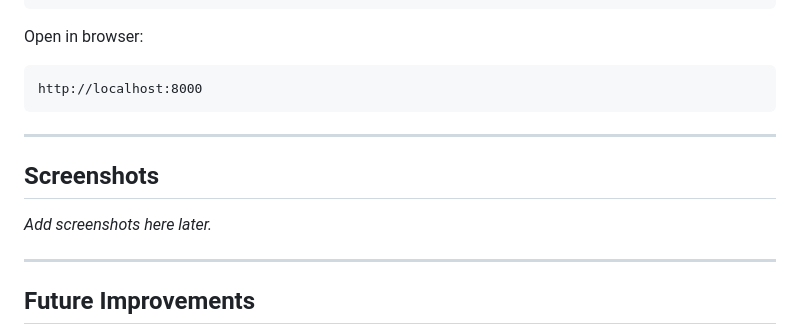
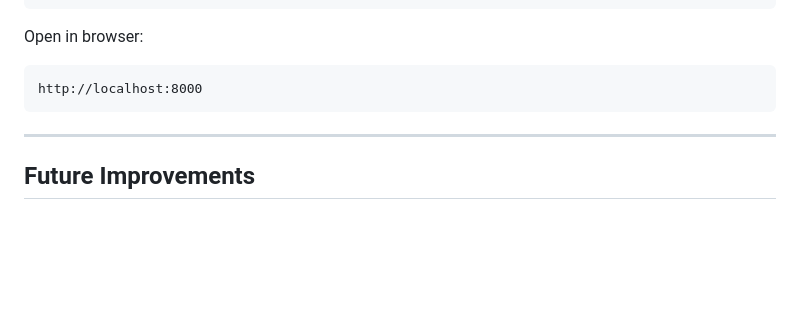
Before and after one commit to sgill3077/resume-website, a Markdown page: README.md, the part around the change. Rendered like a GitHub page; blank space fills up the shorter version.

Commit message:
Remove screenshots section from README
Removed the screenshots section from the README.

```diff
--- a/README.md
+++ b/README.md
@@ -88,12 +88,6 @@ http://localhost:8000
 
 ---
 
-## Screenshots
-
-_Add screenshots here later._
-
----
-
 ## Future Improvements
 
 - Active navbar highlighting
```
